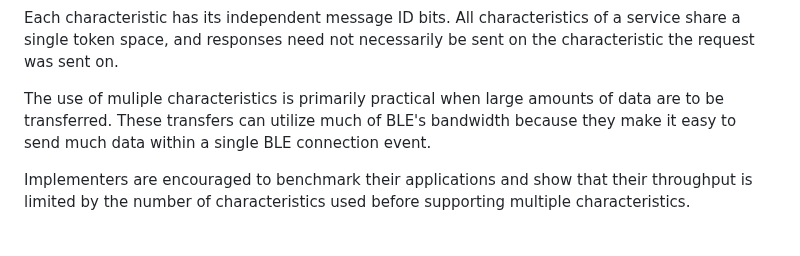
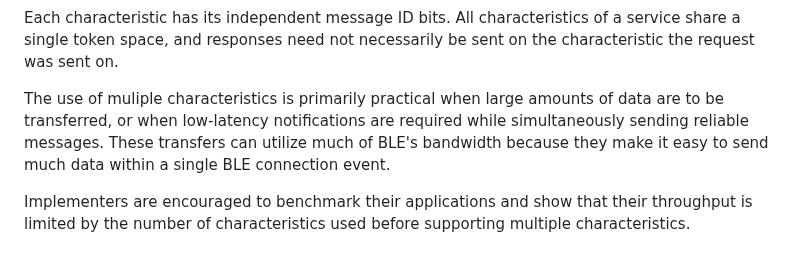
Before and after one commit to core-wg/coap-over-gatt, a Markdown page: draft-amsuess-core-coap-over-gatt.md, the part around the change. GitHub-like rendering.

Commit message:
Point out head-of-line-blocking solved by multiple endpoints

```diff
--- a/draft-amsuess-core-coap-over-gatt.md
+++ b/draft-amsuess-core-coap-over-gatt.md
@@ -359,7 +359,8 @@ All characteristics of a service share a single token space,
 and responses need not necessarily be sent on the characteristic the request was sent on.
 
 The use of muliple characteristics is primarily practical
-when large amounts of data are to be transferred.
+when large amounts of data are to be transferred,
+or when low-latency notifications are required while simultaneously sending reliable messages.
 These transfers can utilize much of BLE's bandwidth
 because they make it easy to send much data within a single BLE connection event.
 
```
